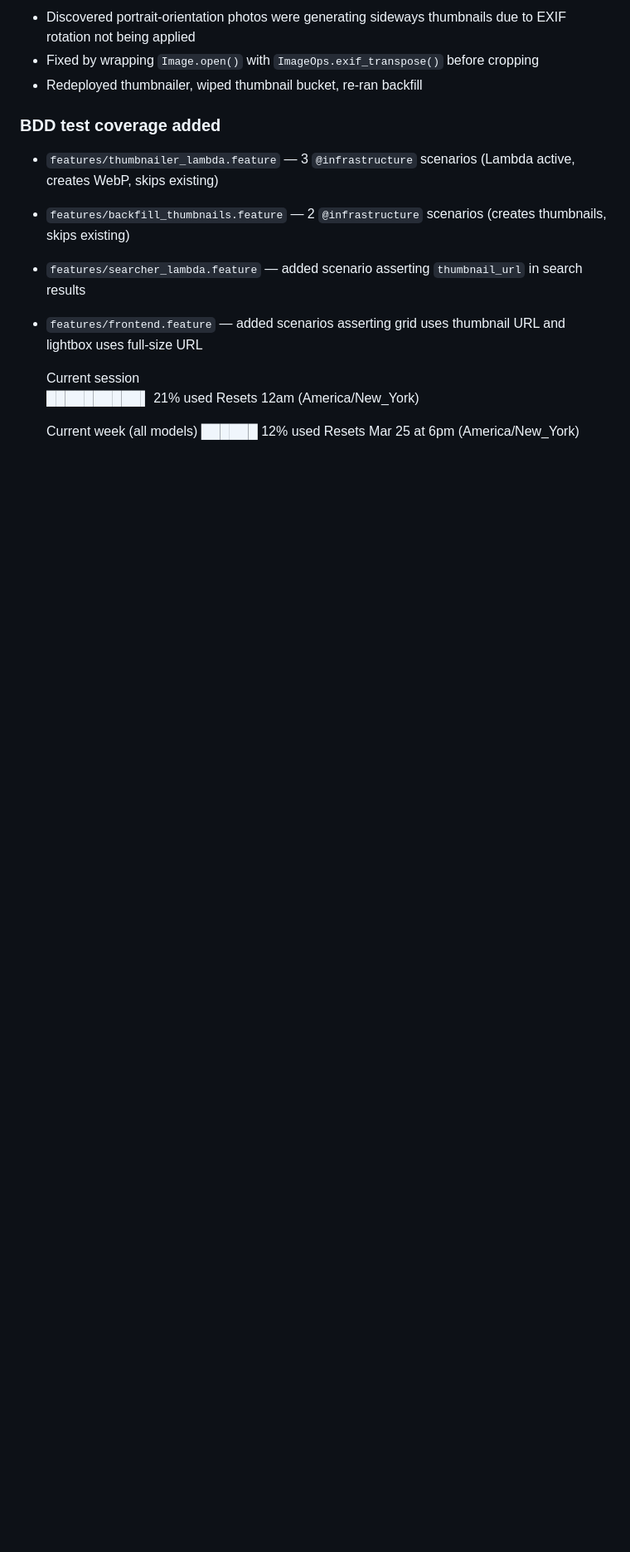
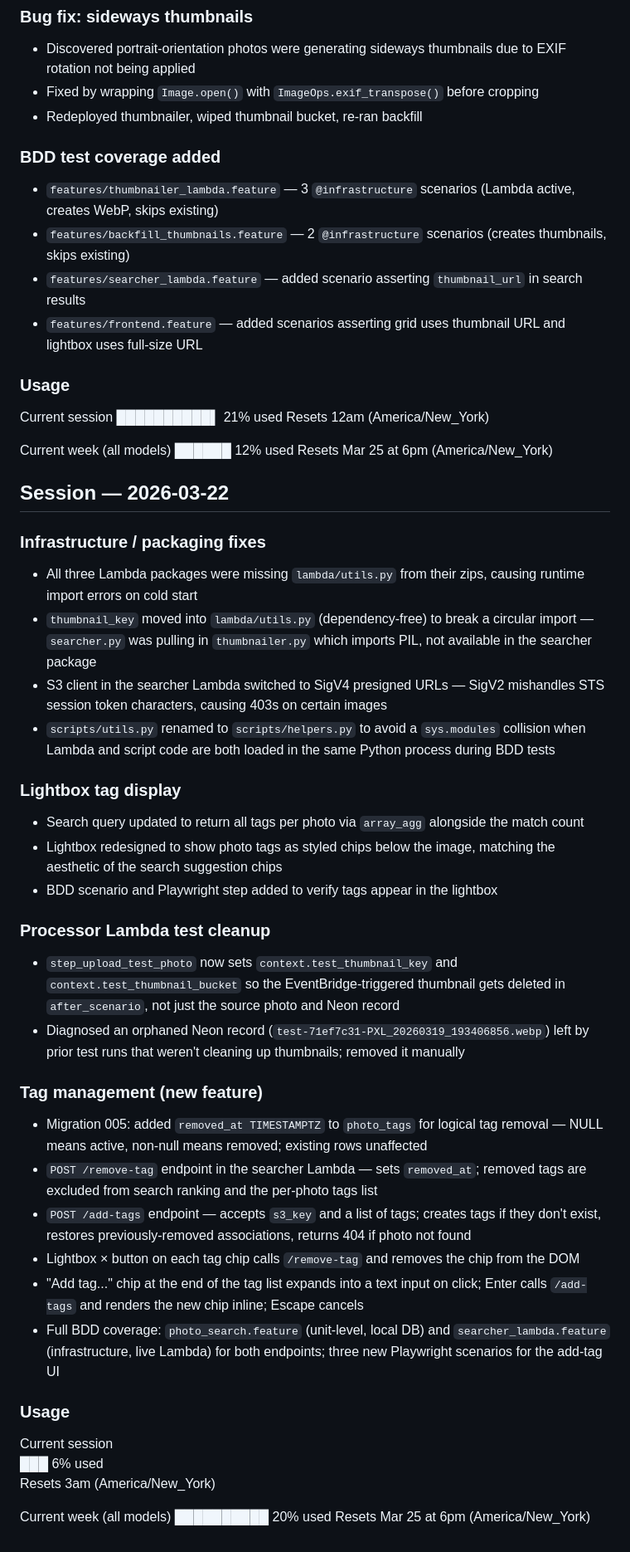
Before and after one commit to jsywulak/photo-library, a Markdown page: SESSION_NOTES.md, the part around the change. Shown at 83% size. GitHub-like rendering; blank space fills up the shorter version.

Commit message:
update session notes

```diff
--- a/SESSION_NOTES.md
+++ b/SESSION_NOTES.md
@@ -266,6 +266,8 @@ Four new `make` targets for ongoing DB/S3 health checks:
 - `features/searcher_lambda.feature` — added scenario asserting `thumbnail_url` in search results
 - `features/frontend.feature` — added scenarios asserting grid uses thumbnail URL and lightbox uses full-size URL
 
+### Usage
+
   Current session
   ██████████▌                                        21% used
   Resets 12am (America/New_York)
@@ -273,3 +275,37 @@ Four new `make` targets for ongoing DB/S3 health checks:
   Current week (all models)
   ██████                                             12% used
   Resets Mar 25 at 6pm (America/New_York)
+
+## Session — 2026-03-22
+
+### Infrastructure / packaging fixes
+- All three Lambda packages were missing `lambda/utils.py` from their zips, causing runtime import errors on cold start
+- `thumbnail_key` moved into `lambda/utils.py` (dependency-free) to break a circular import — `searcher.py` was pulling in `thumbnailer.py` which imports PIL, not available in the searcher package
+- S3 client in the searcher Lambda switched to SigV4 presigned URLs — SigV2 mishandles STS session token characters, causing 403s on certain images
+- `scripts/utils.py` renamed to `scripts/helpers.py` to avoid a `sys.modules` collision when Lambda and script code are both loaded in the same Python process during BDD tests
+
+### Lightbox tag display
+- Search query updated to return all tags per photo via `array_agg` alongside the match count
+- Lightbox redesigned to show photo tags as styled chips below the image, matching the aesthetic of the search suggestion chips
+- BDD scenario and Playwright step added to verify tags appear in the lightbox
+
+### Processor Lambda test cleanup
+- `step_upload_test_photo` now sets `context.test_thumbnail_key` and `context.test_thumbnail_bucket` so the EventBridge-triggered thumbnail gets deleted in `after_scenario`, not just the source photo and Neon record
+- Diagnosed an orphaned Neon record (`test-71ef7c31-PXL_20260319_193406856.webp`) left by prior test runs that weren't cleaning up thumbnails; removed it manually
+
+### Tag management (new feature)
+- Migration 005: added `removed_at TIMESTAMPTZ` to `photo_tags` for logical tag removal — NULL means active, non-null means removed; existing rows unaffected
+- `POST /remove-tag` endpoint in the searcher Lambda — sets `removed_at`; removed tags are excluded from search ranking and the per-photo tags list
+- `POST /add-tags` endpoint — accepts `s3_key` and a list of tags; creates tags if they don't exist, restores previously-removed associations, returns 404 if photo not found
+- Lightbox × button on each tag chip calls `/remove-tag` and removes the chip from the DOM
+- "Add tag..." chip at the end of the tag list expands into a text input on click; Enter calls `/add-tags` and renders the new chip inline; Escape cancels
+- Full BDD coverage: `photo_search.feature` (unit-level, local DB) and `searcher_lambda.feature` (infrastructure, live Lambda) for both endpoints; three new Playwright scenarios for the add-tag UI
+
+### Usage
+  Current session
+  ███                                                6% used
+  Resets 3am (America/New_York)
+
+  Current week (all models)
+  ██████████                                         20% used
+  Resets Mar 25 at 6pm (America/New_York)
```
